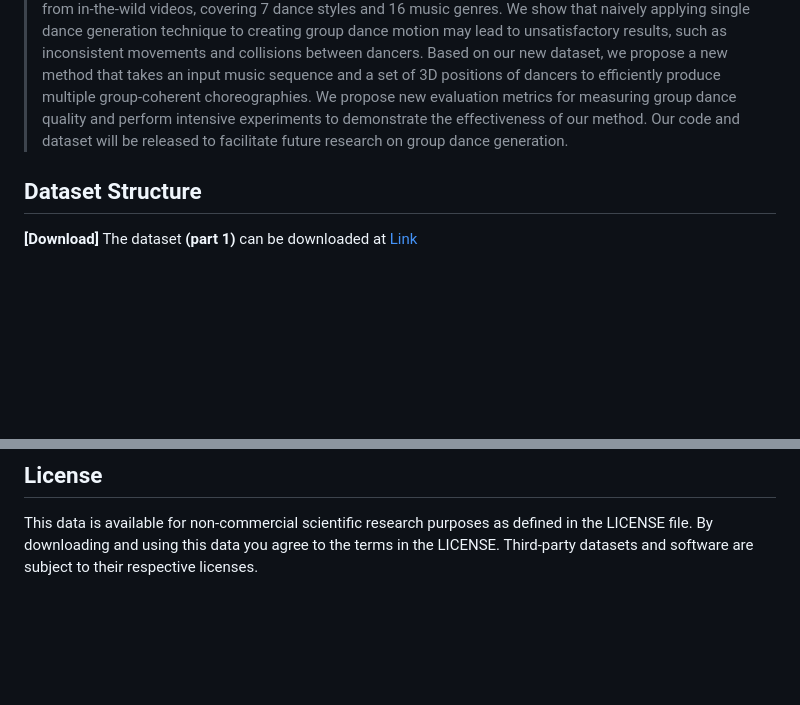
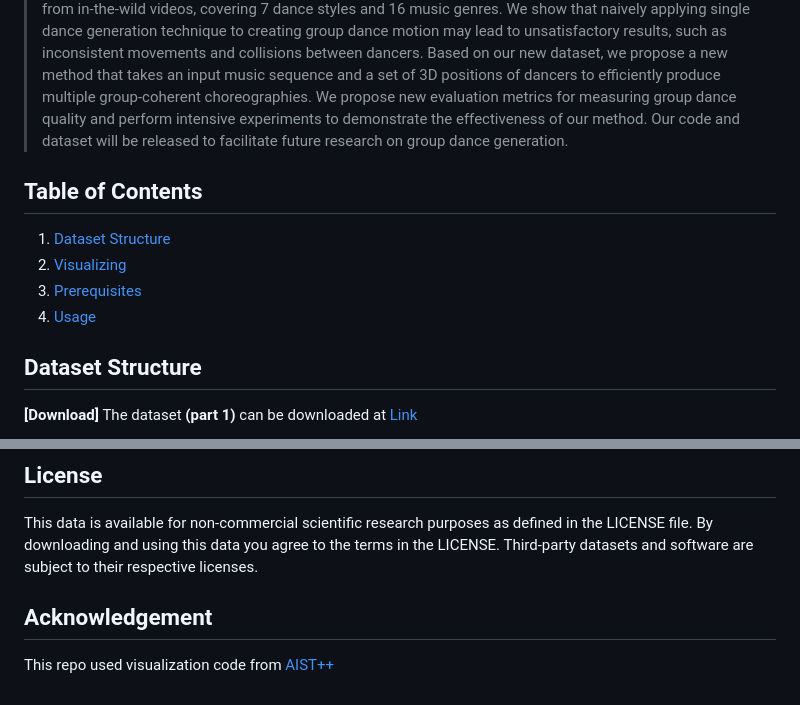
Before and after one commit to aioz-ai/AIOZ-GDANCE, a Markdown page: README.md, 2 parts joined by grey strips. GitHub-like rendering; blank space fills up the shorter version.

```diff
--- a/README.md
+++ b/README.md
@@ -5,7 +6,11 @@
 ## Abstract
 > Music-driven choreography is a challenging problem with a wide variety of industrial applications. Recently, many methods have been proposed to synthesize dance motions from music for a single dancer. However, generating dance motion for a group remains an open problem. In this paper, we present GDANCE, a new large-scale dataset for music-driven group dance generation. Unlike existing datasets that only support single dance, our new dataset contains group dance videos, hence supporting the study of group choreography. We propose a semi-autonomous labeling method with humans in the loop to obtain the 3D ground truth for our dataset. The proposed dataset consists of 16.7 hours of paired music and 3D motion from in-the-wild videos, covering 7 dance styles and 16 music genres. We show that naively applying single dance generation technique to creating group dance motion may lead to unsatisfactory results, such as inconsistent movements and collisions between dancers. Based on our new dataset, we propose a new method that takes an input music sequence and a set of 3D positions of dancers to efficiently produce multiple group-coherent choreographies. We propose new evaluation metrics for measuring group dance quality and perform intensive experiments to demonstrate the effectiveness of our method. Our code and dataset will be released to facilitate future research on group dance generation.
 
-
+## Table of Contents
+1. [Dataset Structure](#dataset-structure)
+2. [Visualizing](#visualizing)
+3. [Prerequisites](#prerequisites)
+4. [Usage](#usage)
 
 ## Dataset Structure
 **[Download]** The dataset **(part 1)** can be downloaded at  [Link](https://vision.aioz.io/f/cc712c8bc57e41d5a6ad/?dl=1)
@@ -103,3 +108,6 @@ python vis_smpl_mesh.py \
 
 ## License
 This data is available for non-commercial scientific research purposes as defined in the LICENSE file. By downloading and using this data you agree to the terms in the LICENSE. Third-party datasets and software are subject to their respective licenses.
+
+## Acknowledgement
+This repo used visualization code from [AIST++](https://github.com/google/aistplusplus_api/tree/main)
```
Also changed, not shown: other parts of README.md (+2 -1 lines).
